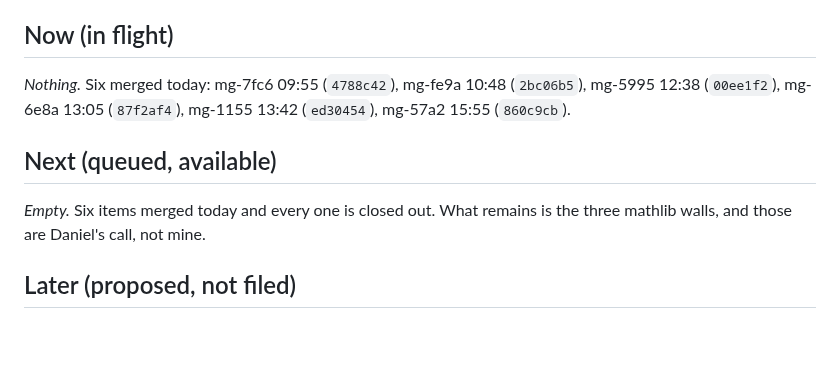
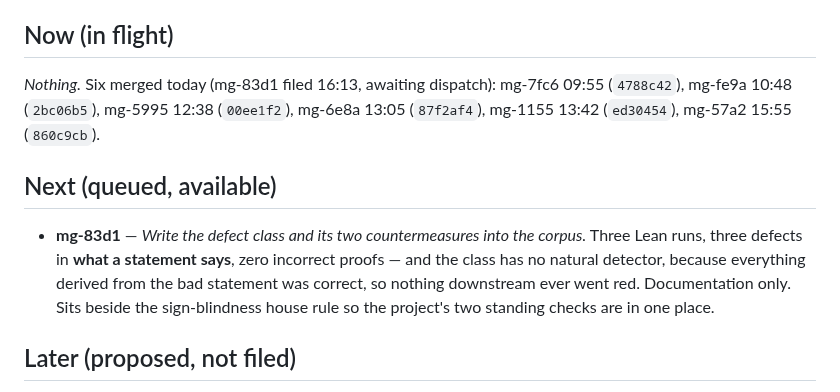
Before and after one commit to drellem2/riemann, a Markdown page: docs/roadmap.md, the part around the change. Rendered like a GitHub page; blank space fills up the shorter version.

Commit message:
pm-riemann: file mg-83d1 (record the defect class in the corpus)

```diff
--- a/docs/roadmap.md
+++ b/docs/roadmap.md
@@ -17,12 +17,15 @@ and Daniel has chosen the route (below).
 
 ## Now (in flight)
 
-*Nothing.* Six merged today: mg-7fc6 09:55 (`4788c42`), mg-fe9a 10:48 (`2bc06b5`), mg-5995 12:38 (`00ee1f2`), mg-6e8a 13:05 (`87f2af4`), mg-1155 13:42 (`ed30454`), mg-57a2 15:55 (`860c9cb`).
+*Nothing.* Six merged today (mg-83d1 filed 16:13, awaiting dispatch): mg-7fc6 09:55 (`4788c42`), mg-fe9a 10:48 (`2bc06b5`), mg-5995 12:38 (`00ee1f2`), mg-6e8a 13:05 (`87f2af4`), mg-1155 13:42 (`ed30454`), mg-57a2 15:55 (`860c9cb`).
 
 ## Next (queued, available)
 
-*Empty.* Six items merged today and every one is closed out. What remains is the three
-mathlib walls, and those are Daniel's call, not mine.
+- **mg-83d1** — *Write the defect class and its two countermeasures into the corpus.* Three
+  Lean runs, three defects in **what a statement says**, zero incorrect proofs — and the class
+  has no natural detector, because everything derived from the bad statement was correct, so
+  nothing downstream ever went red. Documentation only. Sits beside the sign-blindness house
+  rule so the project's two standing checks are in one place.
 
 ## Later (proposed, not filed)
 
```
